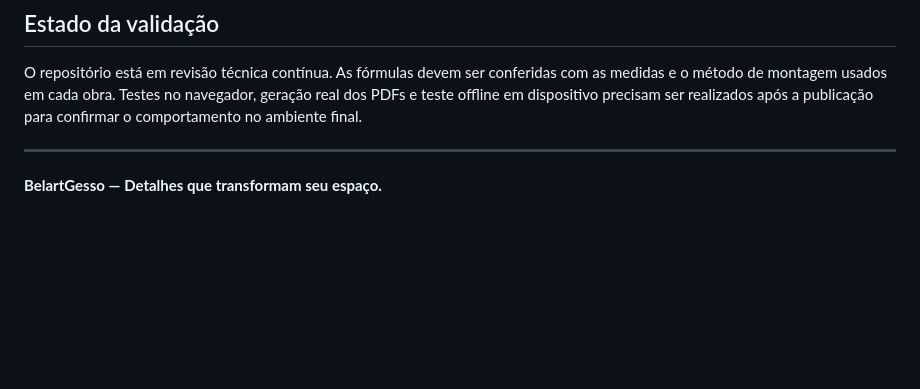
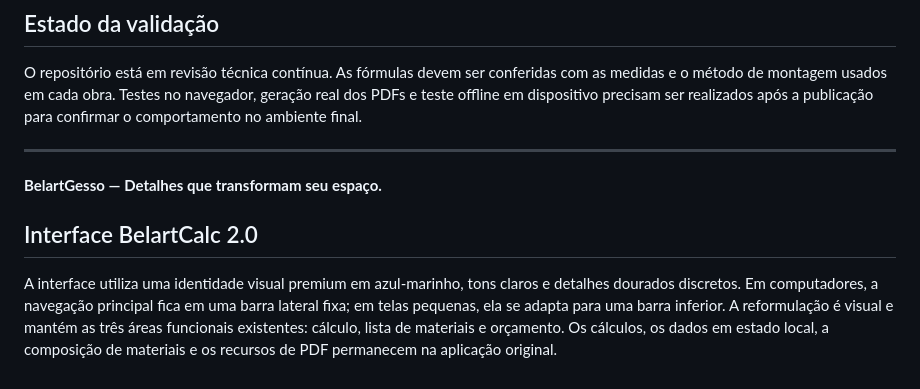
Before and after one commit to ivancm347/BelartCalc, a Markdown page: README.md, the part around the change. GitHub-like rendering; blank space fills up the shorter version.

Commit message:
Documenta nova interface premium e navegação responsiva

```diff
--- a/README.md
+++ b/README.md
@@ -72,3 +72,7 @@ O repositório está em revisão técnica contínua. As fórmulas devem ser conf
 ---
 
 **BelartGesso — Detalhes que transformam seu espaço.**
+
+## Interface BelartCalc 2.0
+
+A interface utiliza uma identidade visual premium em azul-marinho, tons claros e detalhes dourados discretos. Em computadores, a navegação principal fica em uma barra lateral fixa; em telas pequenas, ela se adapta para uma barra inferior. A reformulação é visual e mantém as três áreas funcionais existentes: cálculo, lista de materiais e orçamento. Os cálculos, os dados em estado local, a composição de materiais e os recursos de PDF permanecem na aplicação original.
```
